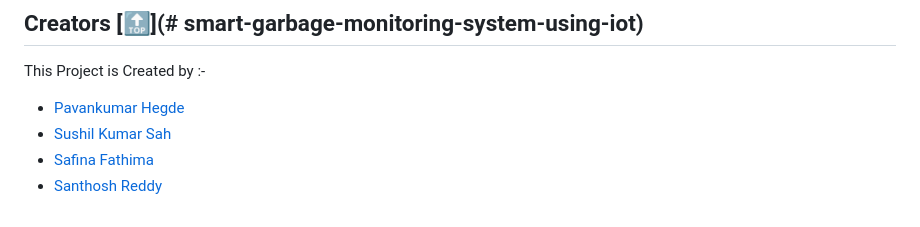
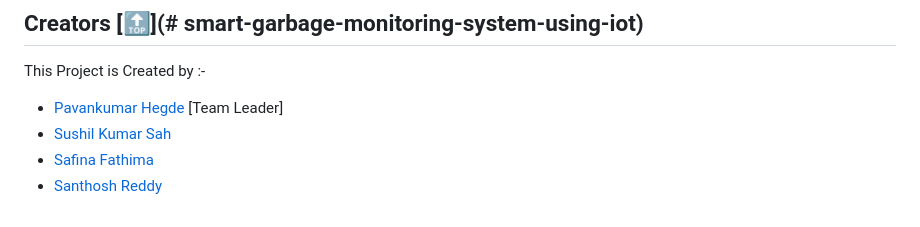
Before and after one commit to hegdepavankumar/smart-garbage-monitoring-system-using-iot, a Markdown page: README.md, the part around the change. GitHub-like rendering.

```diff
--- a/README.md
+++ b/README.md
@@ -434,7 +434,7 @@ Pull requests are welcome. For major changes, please open an issue first to disc
 
 This Project is Created by :-
 
-  - [Pavankumar Hegde](https://github.com/hegdepavankumar)
+  - [Pavankumar Hegde](https://github.com/hegdepavankumar) [Team Leader]
   - [Sushil Kumar Sah](https://github.com/sushilsah)
   - [Safina Fathima](https://github.com/safinafab)
   - [Santhosh Reddy](https://github.com/)
```
